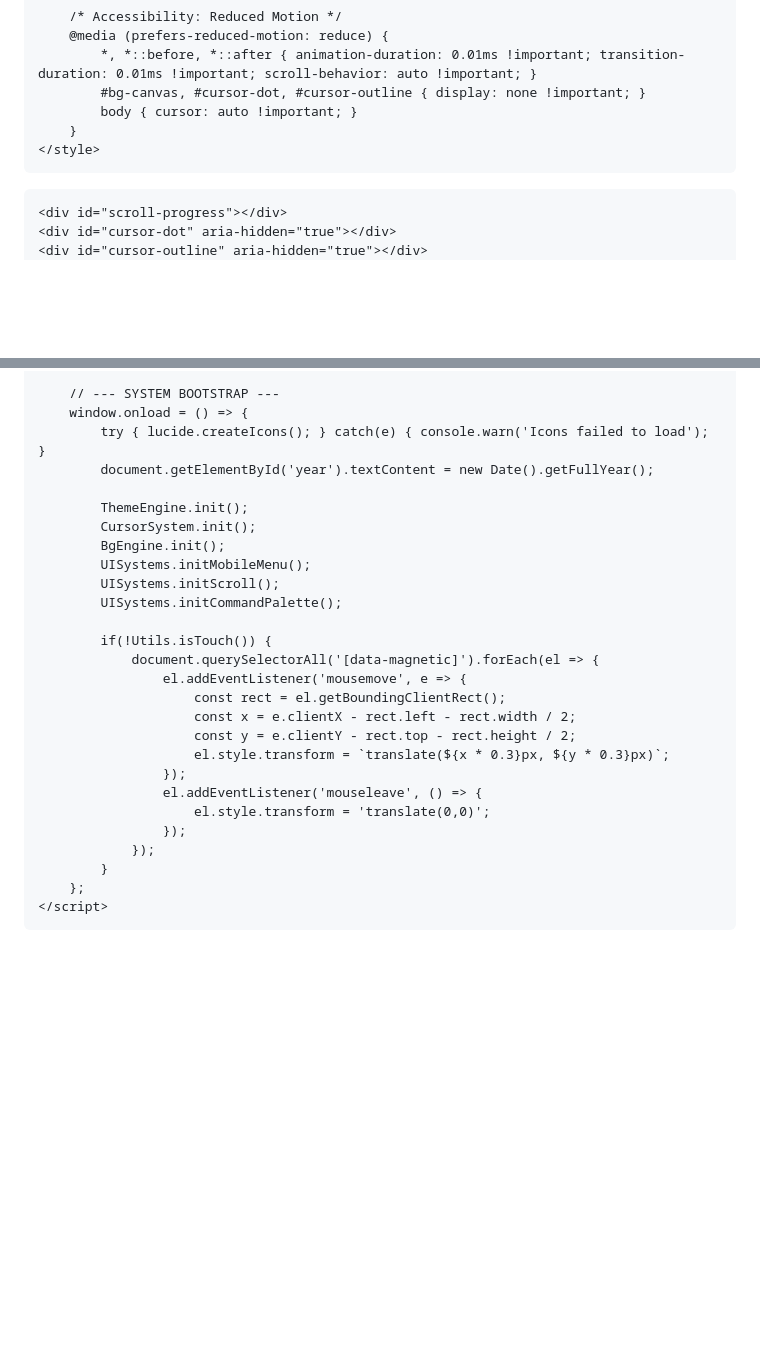
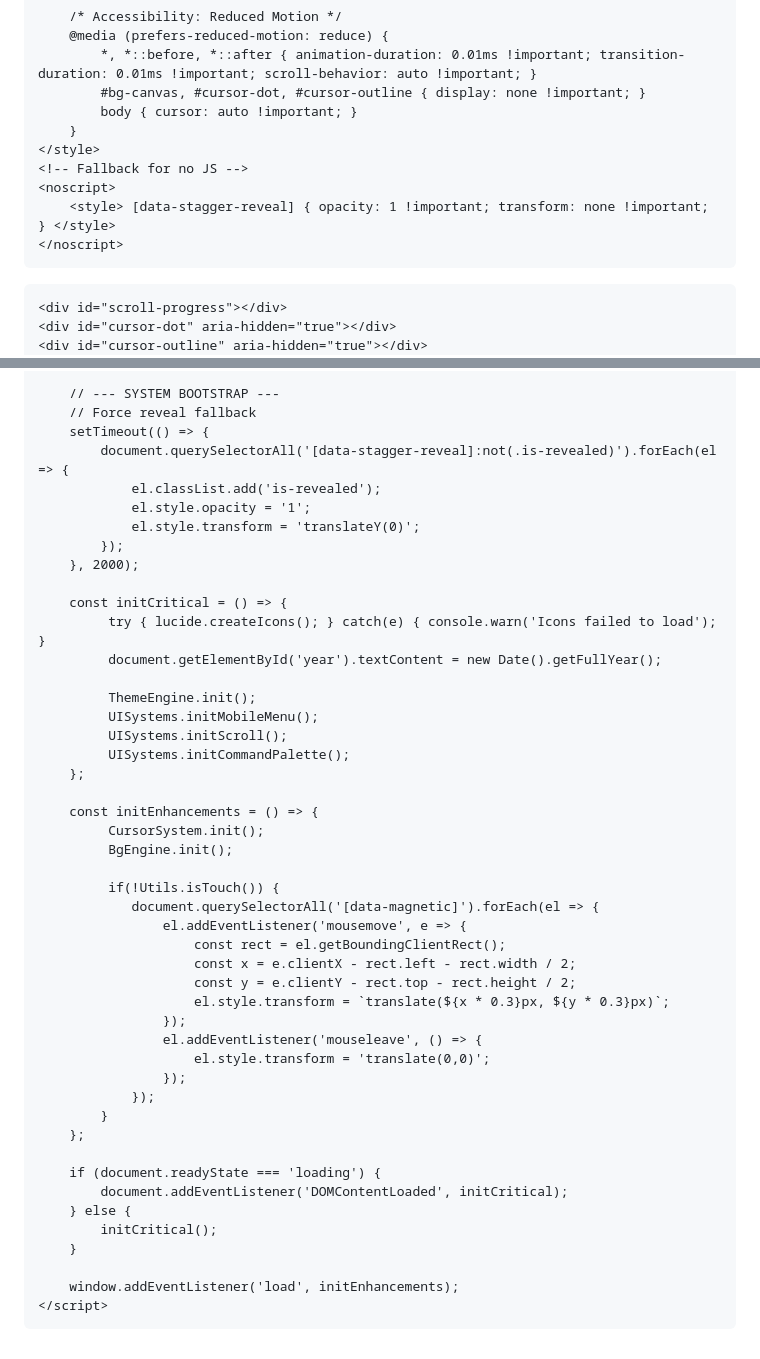
Before and after one commit to alec-borman/alec-borman.github.io, a Markdown page: README.md, 2 parts joined by grey strips. Drawn GitHub-style; blank space fills up the shorter version.

```diff
--- a/README.md
+++ b/README.md
@@ -203,6 +203,10 @@
             body { cursor: auto !important; }
         }
     </style>
+    <!-- Fallback for no JS -->
+    <noscript>
+        <style> [data-stagger-reveal] { opacity: 1 !important; transform: none !important; } </style>
+    </noscript>
 </head>
 <body class="antialiased dark selection:bg-sky-500/30 selection:text-sky-300">
 
@@ -823,18 +827,30 @@
         };
 
         // --- SYSTEM BOOTSTRAP ---
-        window.onload = () => {
-            try { lucide.createIcons(); } catch(e) { console.warn('Icons failed to load'); }
-            document.getElementById('year').textContent = new Date().getFullYear();
+        // Force reveal fallback
+        setTimeout(() => {
+            document.querySelectorAll('[data-stagger-reveal]:not(.is-revealed)').forEach(el => {
+                el.classList.add('is-revealed');
+                el.style.opacity = '1';
+                el.style.transform = 'translateY(0)';
+            });
+        }, 2000);
 
-            ThemeEngine.init();
-            CursorSystem.init();
-            BgEngine.init();
-            UISystems.initMobileMenu();
-            UISystems.initScroll();
-            UISystems.initCommandPalette();
+        const initCritical = () => {
+             try { lucide.createIcons(); } catch(e) { console.warn('Icons failed to load'); }
+             document.getElementById('year').textContent = new Date().getFullYear();
 
-            if(!Utils.isTouch()) {
+             ThemeEngine.init();
+             UISystems.initMobileMenu();
+             UISystems.initScroll();
+             UISystems.initCommandPalette();
+        };
+
+        const initEnhancements = () => {
+             CursorSystem.init();
+             BgEngine.init();
+
+             if(!Utils.isTouch()) {
                 document.querySelectorAll('[data-magnetic]').forEach(el => {
                     el.addEventListener('mousemove', e => {
                         const rect = el.getBoundingClientRect();
@@ -848,6 +864,14 @@
                 });
             }
         };
+
+        if (document.readyState === 'loading') {
+            document.addEventListener('DOMContentLoaded', initCritical);
+        } else {
+            initCritical();
+        }
+
+        window.addEventListener('load', initEnhancements);
     </script>
 </body>
 </html>
```
Also changed, not shown: other parts of README.md (+4 -4 lines).
